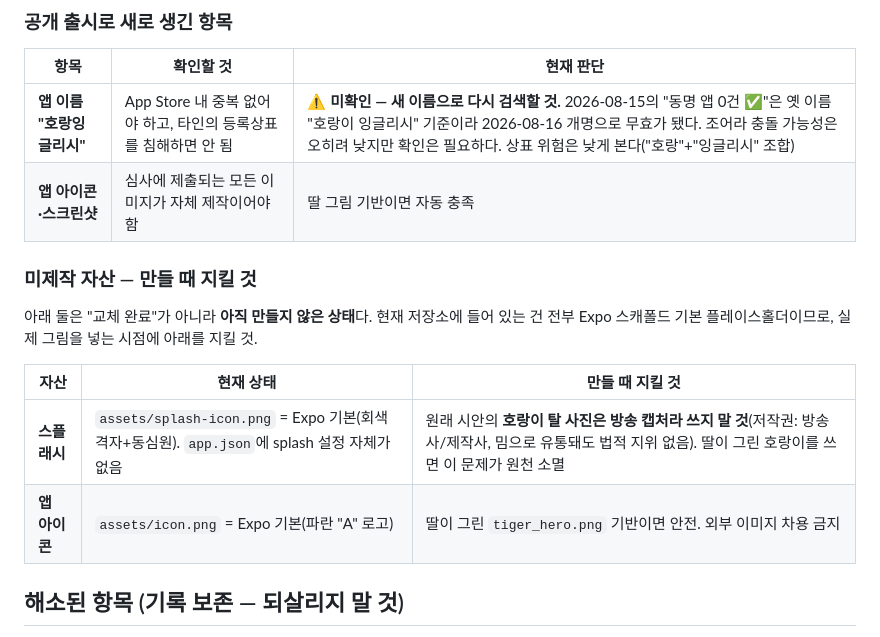
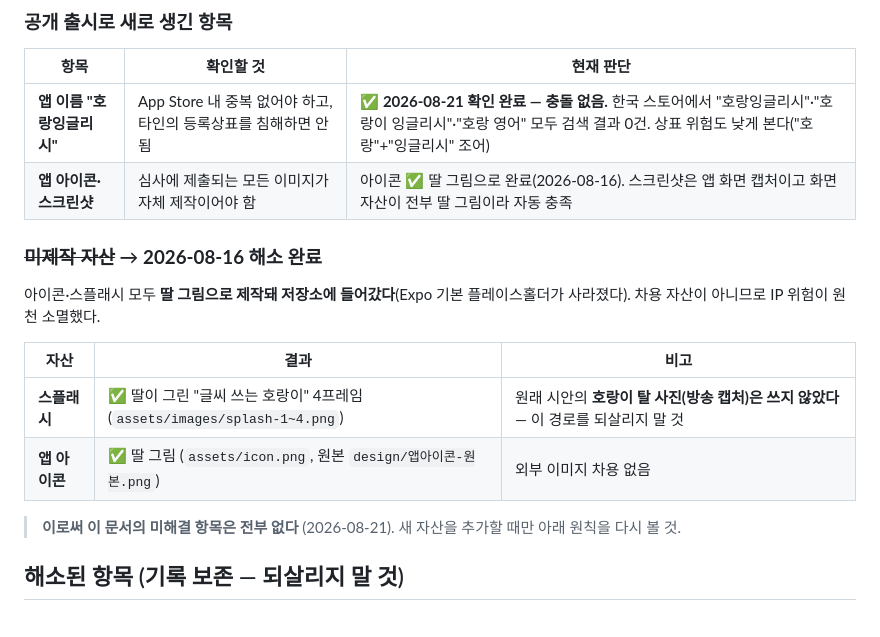
Before and after one commit to oher77/horang, a Markdown page: design/공개출시전-IP체크리스트.md, the part around the change. GitHub-like rendering.

```diff
--- a/design/공개출시전-IP체크리스트.md
+++ b/design/공개출시전-IP체크리스트.md
@@ -18,18 +18,20 @@
 
 | 항목 | 확인할 것 | 현재 판단 |
 |---|---|---|
-| **앱 이름 "호랑잉글리시"** | App Store 내 중복 없어야 하고, 타인의 등록상표를 침해하면 안 됨 | ⚠️ **미확인 — 새 이름으로 다시 검색할 것.** 2026-08-15의 "동명 앱 0건 ✅"은 옛 이름 "호랑이 잉글리시" 기준이라 2026-08-16 개명으로 무효가 됐다. 조어라 충돌 가능성은 오히려 낮지만 확인은 필요하다. 상표 위험은 낮게 본다("호랑"+"잉글리시" 조합) |
-| **앱 아이콘·스크린샷** | 심사에 제출되는 모든 이미지가 자체 제작이어야 함 | 딸 그림 기반이면 자동 충족 |
+| **앱 이름 "호랑잉글리시"** | App Store 내 중복 없어야 하고, 타인의 등록상표를 침해하면 안 됨 | ✅ **2026-08-21 확인 완료 — 충돌 없음.** 한국 스토어에서 "호랑잉글리시"·"호랑이 잉글리시"·"호랑 영어" 모두 검색 결과 0건. 상표 위험도 낮게 본다("호랑"+"잉글리시" 조어) |
+| **앱 아이콘·스크린샷** | 심사에 제출되는 모든 이미지가 자체 제작이어야 함 | 아이콘 ✅ 딸 그림으로 완료(2026-08-16). 스크린샷은 앱 화면 캡처이고 화면 자산이 전부 딸 그림이라 자동 충족 |
 
-### 미제작 자산 — 만들 때 지킬 것
+### ~~미제작 자산~~ → **2026-08-16 해소 완료**
 
-아래 둘은 "교체 완료"가 아니라 **아직 만들지 않은 상태**다. 현재 저장소에 들어 있는 건 전부
-Expo 스캐폴드 기본 플레이스홀더이므로, 실제 그림을 넣는 시점에 아래를 지킬 것.
+아이콘·스플래시 모두 **딸 그림으로 제작돼 저장소에 들어갔다**(Expo 기본 플레이스홀더가 사라졌다).
+차용 자산이 아니므로 IP 위험이 원천 소멸했다.
 
-| 자산 | 현재 상태 | 만들 때 지킬 것 |
+| 자산 | 결과 | 비고 |
 |---|---|---|
-| **스플래시** | `assets/splash-icon.png` = Expo 기본(회색 격자+동심원). `app.json`에 splash 설정 자체가 없음 | 원래 시안의 **호랑이 탈 사진은 방송 캡처라 쓰지 말 것**(저작권: 방송사/제작사, 밈으로 유통돼도 법적 지위 없음). 딸이 그린 호랑이를 쓰면 이 문제가 원천 소멸 |
-| **앱 아이콘** | `assets/icon.png` = Expo 기본(파란 "A" 로고) | 딸이 그린 `tiger_hero.png` 기반이면 안전. 외부 이미지 차용 금지 |
+| **스플래시** | ✅ 딸이 그린 "글씨 쓰는 호랑이" 4프레임 (`assets/images/splash-1~4.png`) | 원래 시안의 **호랑이 탈 사진(방송 캡처)은 쓰지 않았다** — 이 경로를 되살리지 말 것 |
+| **앱 아이콘** | ✅ 딸 그림 (`assets/icon.png`, 원본 `design/앱아이콘-원본.png`) | 외부 이미지 차용 없음 |
+
+> **이로써 이 문서의 미해결 항목은 전부 없다** (2026-08-21). 새 자산을 추가할 때만 아래 원칙을 다시 볼 것.
 
 ## 해소된 항목 (기록 보존 — 되살리지 말 것)
 
```
Also changed, not shown: CLAUDE.md (+2 -1 lines), 앱스토어-메타데이터.md (added, +132 -0 lines).
